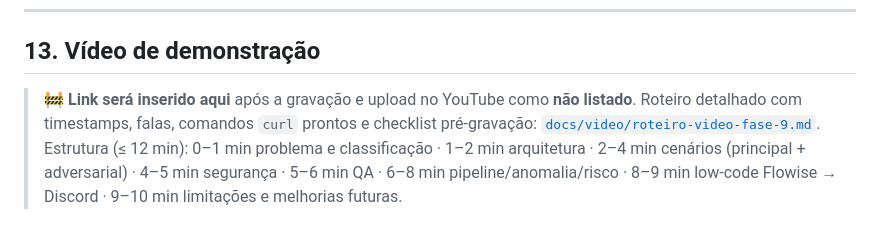
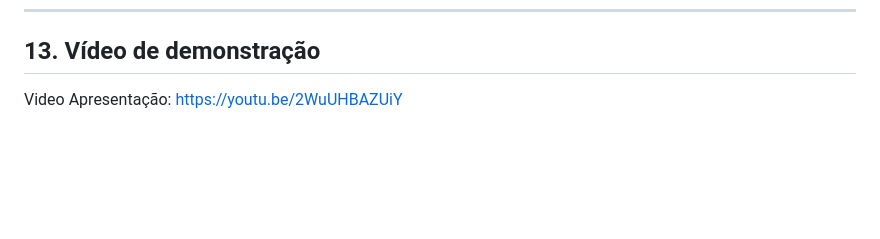
Before and after one commit to gisele-coder/SmartAgenteVendas, a Markdown page: README.md, the part around the change. Drawn GitHub-style; blank space fills up the shorter version.

Commit message:
Add video presentation link to README
Updated video demonstration section with a link to the presentation.

```diff
--- a/README.md
+++ b/README.md
@@ -342,6 +342,4 @@ Pipeline CI: [`.github/workflows/ci.yml`](.github/workflows/ci.yml) — 3/3 verd
 
 ## 13. Vídeo de demonstração
 
-> 🚧 **Link será inserido aqui** após a gravação e upload no YouTube como **não listado**.
-> Roteiro detalhado com timestamps, falas, comandos `curl` prontos e checklist pré-gravação: [`docs/video/roteiro-video-fase-9.md`](docs/video/roteiro-video-fase-9.md).
-> Estrutura (≤ 12 min): 0–1 min problema e classificação · 1–2 min arquitetura · 2–4 min cenários (principal + adversarial) · 4–5 min segurança · 5–6 min QA · 6–8 min pipeline/anomalia/risco · 8–9 min low-code Flowise → Discord · 9–10 min limitações e melhorias futuras.
+Video Apresentação: https://youtu.be/2WuUHBAZUiY
```
